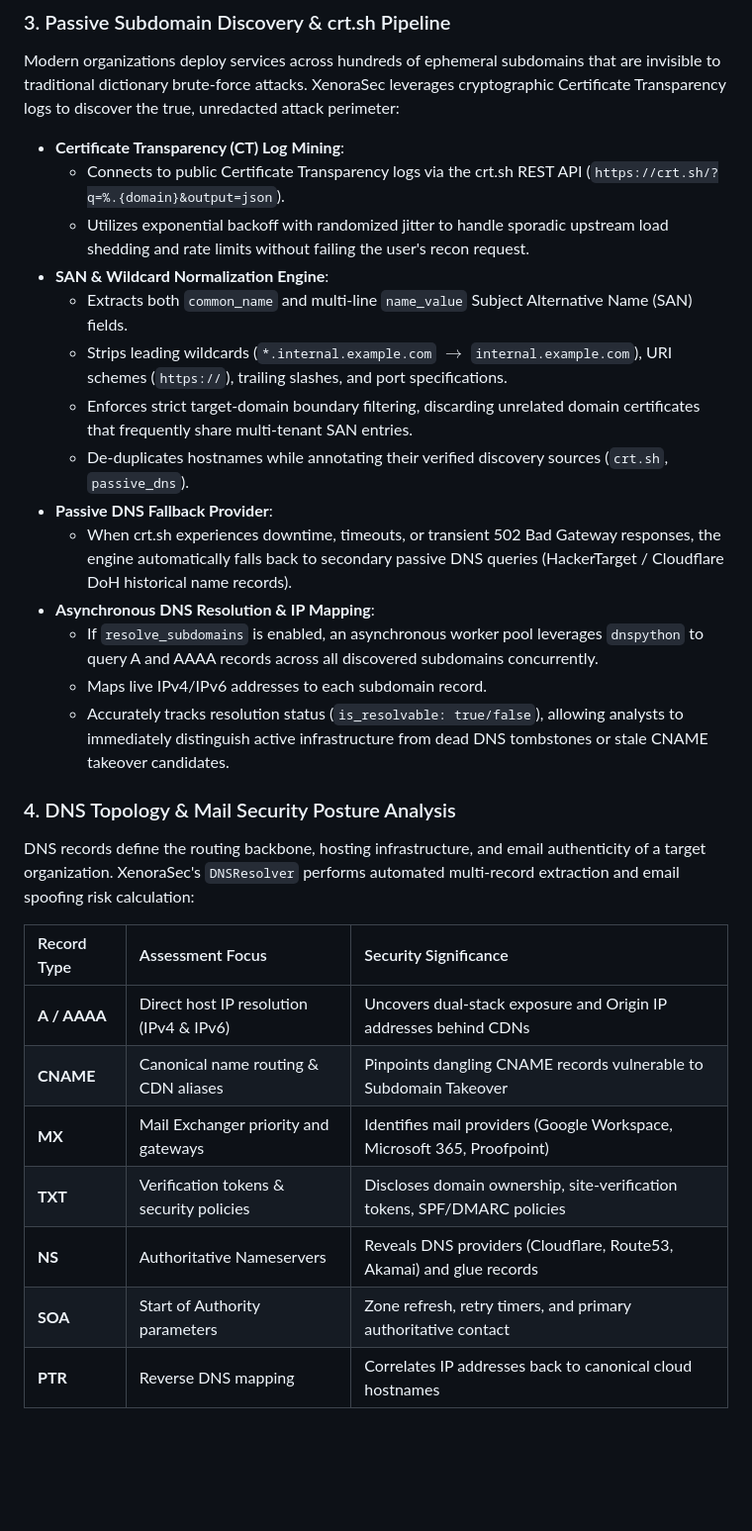
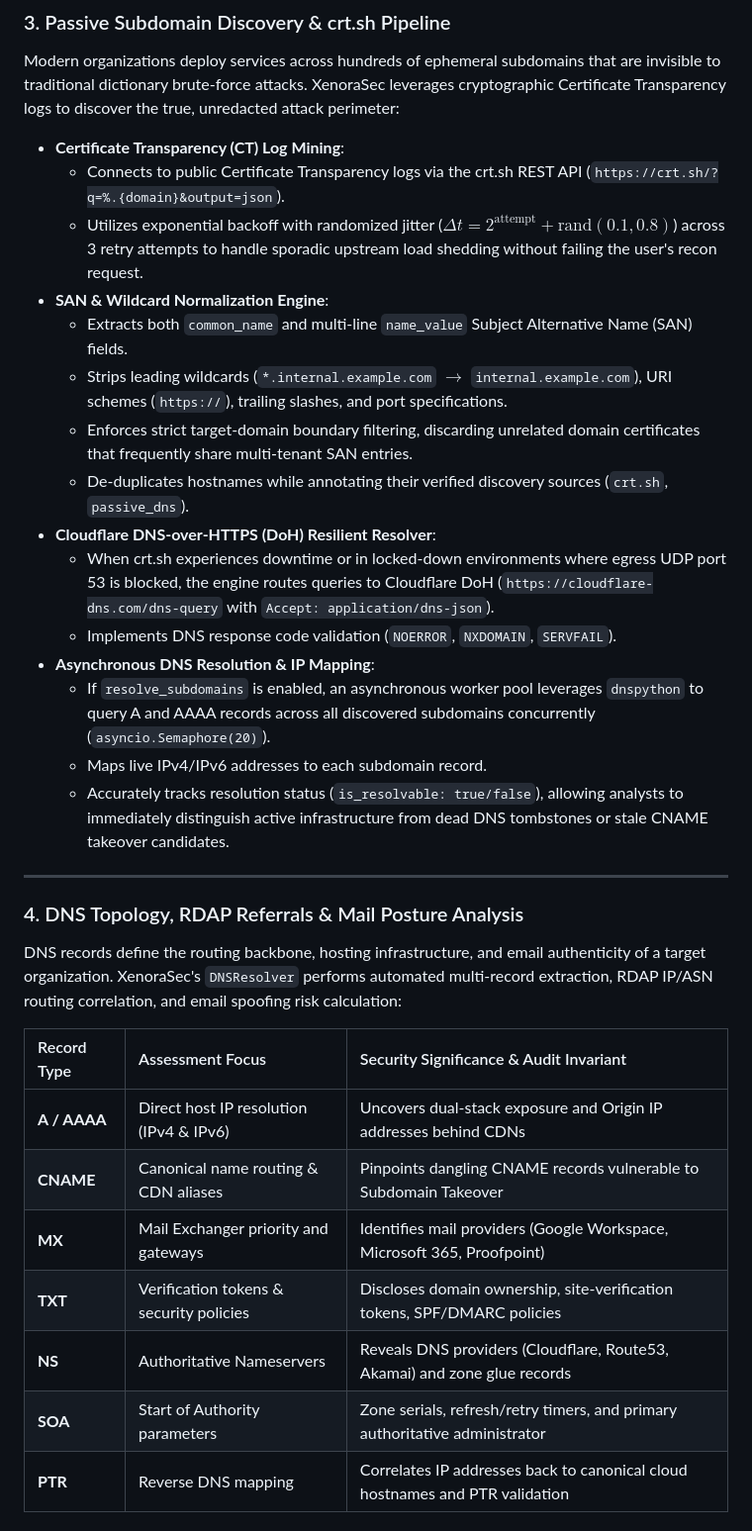
Before and after one commit to prithvi-01x/XenoraSec, a Markdown page: README.md, the part around one of its changes. Shown at 99% size. Rendered like a GitHub page; blank space fills up the shorter version.

Commit message:
docs(readme): elaborate passive recon pipeline, RDAP referrals, and RFC mail validation

```diff
--- a/README.md
+++ b/README.md
@@ -449,30 +449,33 @@ Modern organizations deploy services across hundreds of ephemeral subdomains tha
 
 - **Certificate Transparency (CT) Log Mining**:
   - Connects to public Certificate Transparency logs via the crt.sh REST API (`https://crt.sh/?q=%.{domain}&output=json`).
-  - Utilizes exponential backoff with randomized jitter to handle sporadic upstream load shedding and rate limits without failing the user's recon request.
+  - Utilizes exponential backoff with randomized jitter ($\Delta t = 2^{\text{attempt}} + \text{rand}(0.1, 0.8)$) across 3 retry attempts to handle sporadic upstream load shedding without failing the user's recon request.
 - **SAN & Wildcard Normalization Engine**:
   - Extracts both `common_name` and multi-line `name_value` Subject Alternative Name (SAN) fields.
   - Strips leading wildcards (`*.internal.example.com` $\to$ `internal.example.com`), URI schemes (`https://`), trailing slashes, and port specifications.
   - Enforces strict target-domain boundary filtering, discarding unrelated domain certificates that frequently share multi-tenant SAN entries.
   - De-duplicates hostnames while annotating their verified discovery sources (`crt.sh`, `passive_dns`).
-- **Passive DNS Fallback Provider**:
-  - When crt.sh experiences downtime, timeouts, or transient 502 Bad Gateway responses, the engine automatically falls back to secondary passive DNS queries (HackerTarget / Cloudflare DoH historical name records).
+- **Cloudflare DNS-over-HTTPS (DoH) Resilient Resolver**:
+  - When crt.sh experiences downtime or in locked-down environments where egress UDP port 53 is blocked, the engine routes queries to Cloudflare DoH (`https://cloudflare-dns.com/dns-query` with `Accept: application/dns-json`).
+  - Implements DNS response code validation (`NOERROR`, `NXDOMAIN`, `SERVFAIL`).
 - **Asynchronous DNS Resolution & IP Mapping**:
-  - If `resolve_subdomains` is enabled, an asynchronous worker pool leverages `dnspython` to query A and AAAA records across all discovered subdomains concurrently.
+  - If `resolve_subdomains` is enabled, an asynchronous worker pool leverages `dnspython` to query A and AAAA records across all discovered subdomains concurrently (`asyncio.Semaphore(20)`).
   - Maps live IPv4/IPv6 addresses to each subdomain record.
   - Accurately tracks resolution status (`is_resolvable: true/false`), allowing analysts to immediately distinguish active infrastructure from dead DNS tombstones or stale CNAME takeover candidates.
 
-### 4. DNS Topology & Mail Security Posture Analysis
+---
 
-DNS records define the routing backbone, hosting infrastructure, and email authenticity of a target organization. XenoraSec's `DNSResolver` performs automated multi-record extraction and email spoofing risk calculation:
+### 4. DNS Topology, RDAP Referrals & Mail Posture Analysis
 
-| Record Type | Assessment Focus | Security Significance |
+DNS records define the routing backbone, hosting infrastructure, and email authenticity of a target organization. XenoraSec's `DNSResolver` performs automated multi-record extraction, RDAP IP/ASN routing correlation, and email spoofing risk calculation:
+
+| Record Type | Assessment Focus | Security Significance & Audit Invariant |
 | :--- | :--- | :--- |
 | **A / AAAA** | Direct host IP resolution (IPv4 & IPv6) | Uncovers dual-stack exposure and Origin IP addresses behind CDNs |
 | **CNAME** | Canonical name routing & CDN aliases | Pinpoints dangling CNAME records vulnerable to Subdomain Takeover |
 | **MX** | Mail Exchanger priority and gateways | Identifies mail providers (Google Workspace, Microsoft 365, Proofpoint) |
 | **TXT** | Verification tokens & security policies | Discloses domain ownership, site-verification tokens, SPF/DMARC policies |
-| **NS** | Authoritative Nameservers | Reveals DNS providers (Cloudflare, Route53, Akamai) and glue records |
-| **SOA** | Start of Authority parameters | Zone refresh, retry timers, and primary authoritative contact |
-| **PTR** | Reverse DNS mapping | Correlates IP addresses back to canonical cloud hostnames |
+| **NS** | Authoritative Nameservers | Reveals DNS providers (Cloudflare, Route53, Akamai) and zone glue records |
+| **SOA** | Start of Authority parameters | Zone serials, refresh/retry timers, and primary authoritative administrator |
+| **PTR** | Reverse DNS mapping | Correlates IP addresses back to canonical cloud hostnames and PTR validation |
 
```
Also changed, not shown: other parts of README.md (+49 -8 lines).
